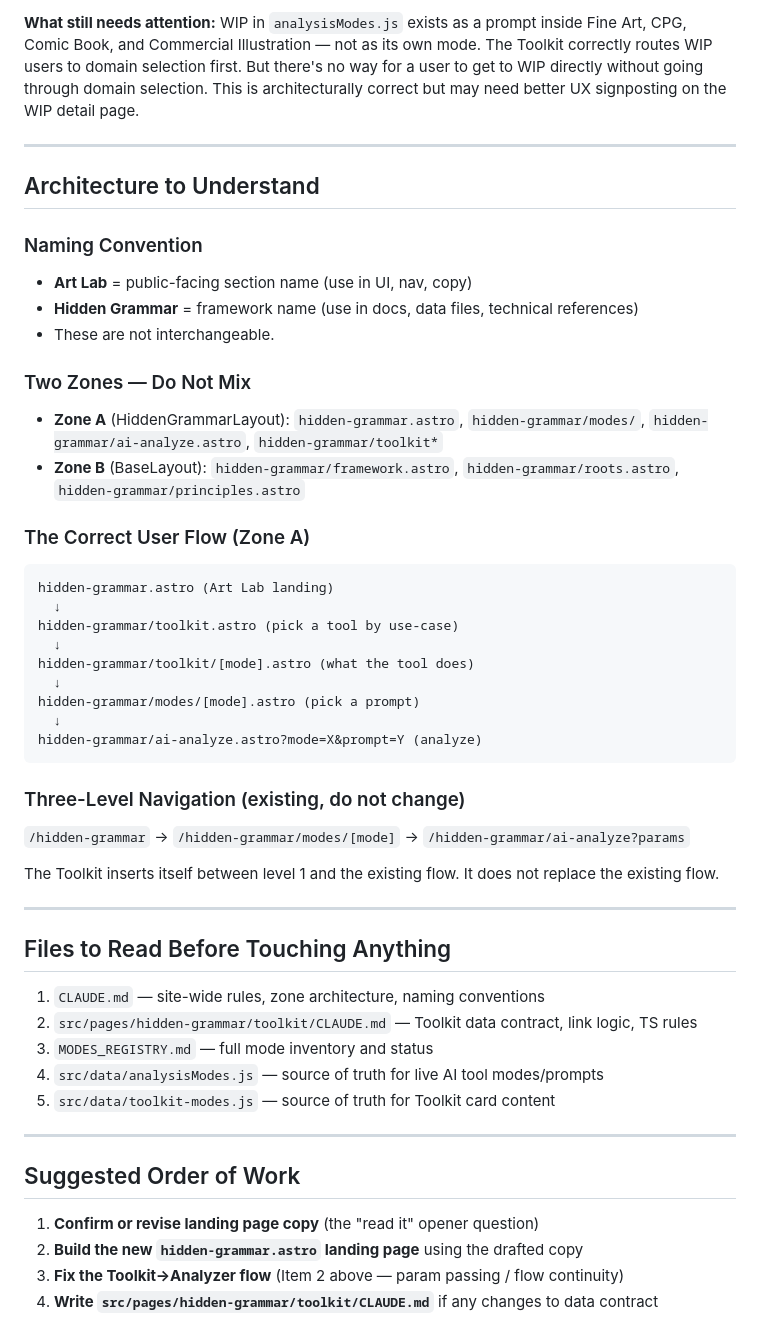
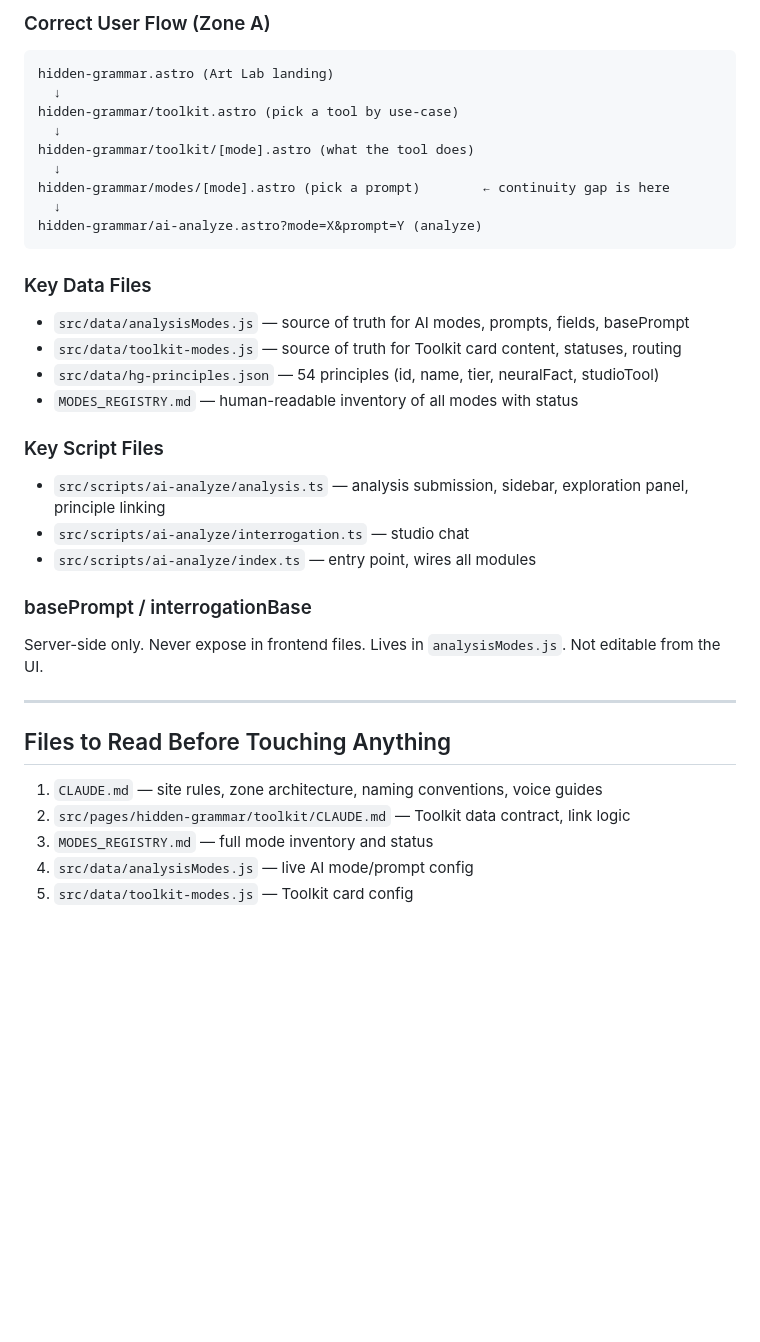
Before and after one commit to alanjust/artistsarejerks-astro, a Markdown page: NEXT_SESSION.md, the part around one of its changes. Drawn GitHub-style; blank space fills up the shorter version.

````diff
--- a/NEXT_SESSION.md
+++ b/NEXT_SESSION.md
@@ -108,19 +90,4 @@ WIP is now marked `live` in `toolkit-modes.js` with a `link` override to `/hidde
-**What still needs attention:** WIP in `analysisModes.js` exists as a prompt inside Fine Art, CPG, Comic Book, and Commercial Illustration — not as its own mode. The Toolkit correctly routes WIP users to domain selection first. But there's no way for a user to get to WIP directly without going through domain selection. This is architecturally correct but may need better UX signposting on the WIP detail page.
-
----
-
-## Architecture to Understand
-
-### Naming Convention
-- **Art Lab** = public-facing section name (use in UI, nav, copy)
-- **Hidden Grammar** = framework name (use in docs, data files, technical references)
-- These are not interchangeable.
-
-### Two Zones — Do Not Mix
-- **Zone A** (HiddenGrammarLayout): `hidden-grammar.astro`, `hidden-grammar/modes/`, `hidden-grammar/ai-analyze.astro`, `hidden-grammar/toolkit*`
-- **Zone B** (BaseLayout): `hidden-grammar/framework.astro`, `hidden-grammar/roots.astro`, `hidden-grammar/principles.astro`
-
-### The Correct User Flow (Zone A)
+### Correct User Flow (Zone A)
 ```
 hidden-grammar.astro (Art Lab landing)
   ↓
@@ -128,31 +95,31 @@ hidden-grammar/toolkit.astro (pick a tool by use-case)
   ↓
 hidden-grammar/toolkit/[mode].astro (what the tool does)
   ↓
-hidden-grammar/modes/[mode].astro (pick a prompt)
+hidden-grammar/modes/[mode].astro (pick a prompt)        ← continuity gap is here
   ↓
 hidden-grammar/ai-analyze.astro?mode=X&prompt=Y (analyze)
 ```
 
-### Three-Level Navigation (existing, do not change)
-`/hidden-grammar` → `/hidden-grammar/modes/[mode]` → `/hidden-grammar/ai-analyze?params`
+### Key Data Files
+- `src/data/analysisModes.js` — source of truth for AI modes, prompts, fields, basePrompt
+- `src/data/toolkit-modes.js` — source of truth for Toolkit card content, statuses, routing
+- `src/data/hg-principles.json` — 54 principles (id, name, tier, neuralFact, studioTool)
+- `MODES_REGISTRY.md` — human-readable inventory of all modes with status
 
-The Toolkit inserts itself between level 1 and the existing flow. It does not replace the existing flow.
+### Key Script Files
+- `src/scripts/ai-analyze/analysis.ts` — analysis submission, sidebar, exploration panel, principle linking
+- `src/scripts/ai-analyze/interrogation.ts` — studio chat
+- `src/scripts/ai-analyze/index.ts` — entry point, wires all modules
+
+### basePrompt / interrogationBase
+Server-side only. Never expose in frontend files. Lives in `analysisModes.js`. Not editable from the UI.
 
 ---
 
 ## Files to Read Before Touching Anything
 
-1. `CLAUDE.md` — site-wide rules, zone architecture, naming conventions
-2. `src/pages/hidden-grammar/toolkit/CLAUDE.md` — Toolkit data contract, link logic, TS rules
+1. `CLAUDE.md` — site rules, zone architecture, naming conventions, voice guides
+2. `src/pages/hidden-grammar/toolkit/CLAUDE.md` — Toolkit data contract, link logic
 3. `MODES_REGISTRY.md` — full mode inventory and status
-4. `src/data/analysisModes.js` — source of truth for live AI tool modes/prompts
-5. `src/data/toolkit-modes.js` — source of truth for Toolkit card content
-
----
-
-## Suggested Order of Work
-
-1. **Confirm or revise landing page copy** (the "read it" opener question)
-2. **Build the new `hidden-grammar.astro` landing page** using the drafted copy
-3. **Fix the Toolkit→Analyzer flow** (Item 2 above — param passing / flow continuity)
-4. **Write `src/pages/hidden-grammar/toolkit/CLAUDE.md`** if any changes to data contract
+4. `src/data/analysisModes.js` — live AI mode/prompt config
+5. `src/data/toolkit-modes.js` — Toolkit card config
````
Also changed, not shown: other parts of NEXT_SESSION.md (+62 -80 lines).
